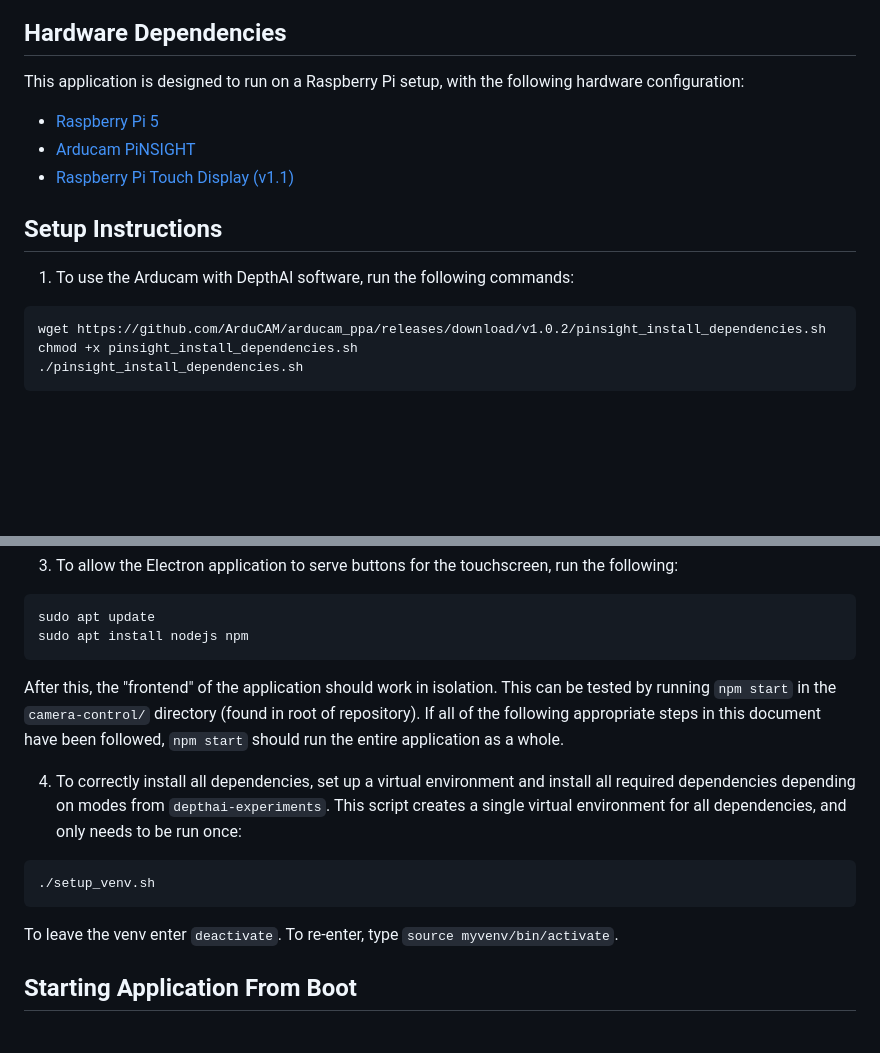
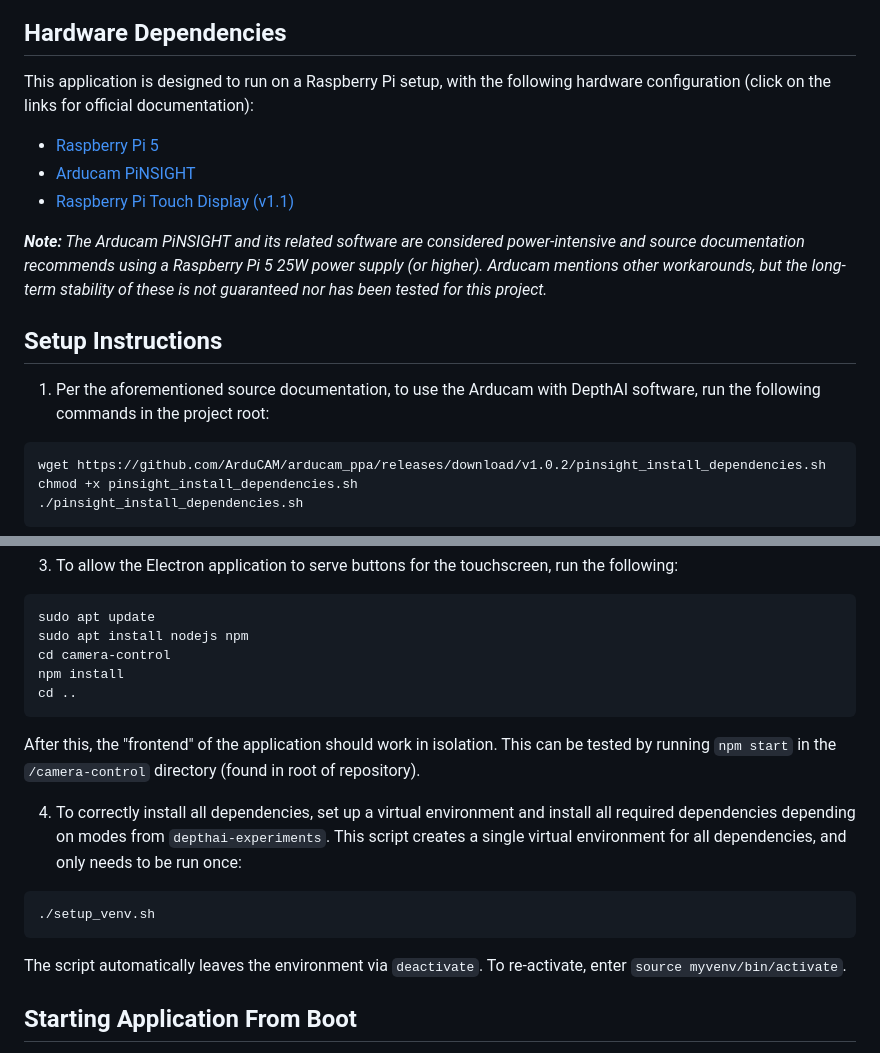
Before and after one commit to stef-timmermans/RPi-FSE-Truck, a Markdown page: README.md, 2 parts joined by grey strips. Rendered like a GitHub page; blank space fills up the shorter version.

Commit message:
Add power supply warning

````diff
--- a/README.md
+++ b/README.md
@@ -6,15 +6,17 @@ This repository houses the application for the University of Groningen Faculty o
 
 ## Hardware Dependencies
 
-This application is designed to run on a Raspberry Pi setup, with the following hardware configuration:
+This application is designed to run on a Raspberry Pi setup, with the following hardware configuration (click on the links for official documentation):
 
 - [Raspberry Pi 5](https://www.raspberrypi.com/documentation/)
 - [Arducam PiNSIGHT](https://docs.arducam.com/Raspberry-Pi-Camera/Arducam-PiVistation/Vision-AI-Kit/Arducam-PiNSight/)
 - [Raspberry Pi Touch Display (v1.1)](https://www.raspberrypi.com/documentation/accessories/display.html)
 
+***Note:** The Arducam PiNSIGHT and its related software are considered power-intensive and source documentation recommends using a Raspberry Pi 5 25W power supply (or higher). Arducam mentions other workarounds, but the long-term stability of these is not guaranteed nor has been tested for this project.*
+
 ## Setup Instructions
 
-1. To use the Arducam with DepthAI software, run the following commands:
+1. Per the aforementioned source documentation, to use the Arducam with DepthAI software, run the following commands in the project root:
 
 ```
 wget https://github.com/ArduCAM/arducam_ppa/releases/download/v1.0.2/pinsight_install_dependencies.sh
@@ -31,16 +33,19 @@ git clone https://github.com/luxonis/depthai-experiments.git
 ```
 sudo apt update
 sudo apt install nodejs npm
+cd camera-control
+npm install
+cd ..
 ```
 
-After this, the "frontend" of the application should work in isolation. This can be tested by running `npm start` in the `camera-control/` directory (found in root of repository). If all of the following appropriate steps in this document have been followed, `npm start` should run the entire application as a whole.
+After this, the "frontend" of the application should work in isolation. This can be tested by running `npm start` in the `/camera-control` directory (found in root of repository).
 
 4. To correctly install all dependencies, set up a virtual environment and install all required dependencies depending on modes from `depthai-experiments`. This script creates a single virtual environment for all dependencies, and only needs to be run once:
 ```
 ./setup_venv.sh
 ```
 
-To leave the venv enter `deactivate`. To re-enter, type `source myvenv/bin/activate`.
+The script automatically leaves the environment via `deactivate`. To re-activate, enter `source myvenv/bin/activate`.
 
 ## Starting Application From Boot
 
````
